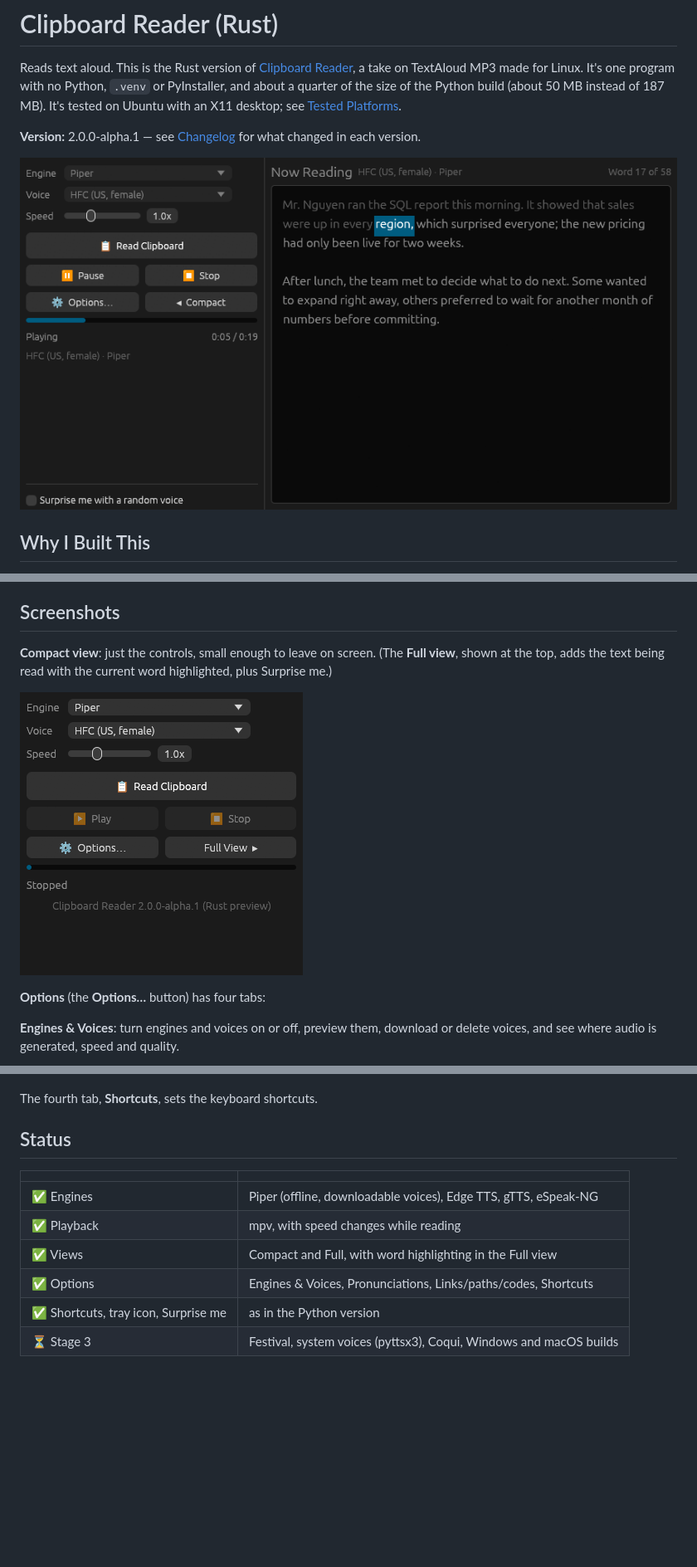
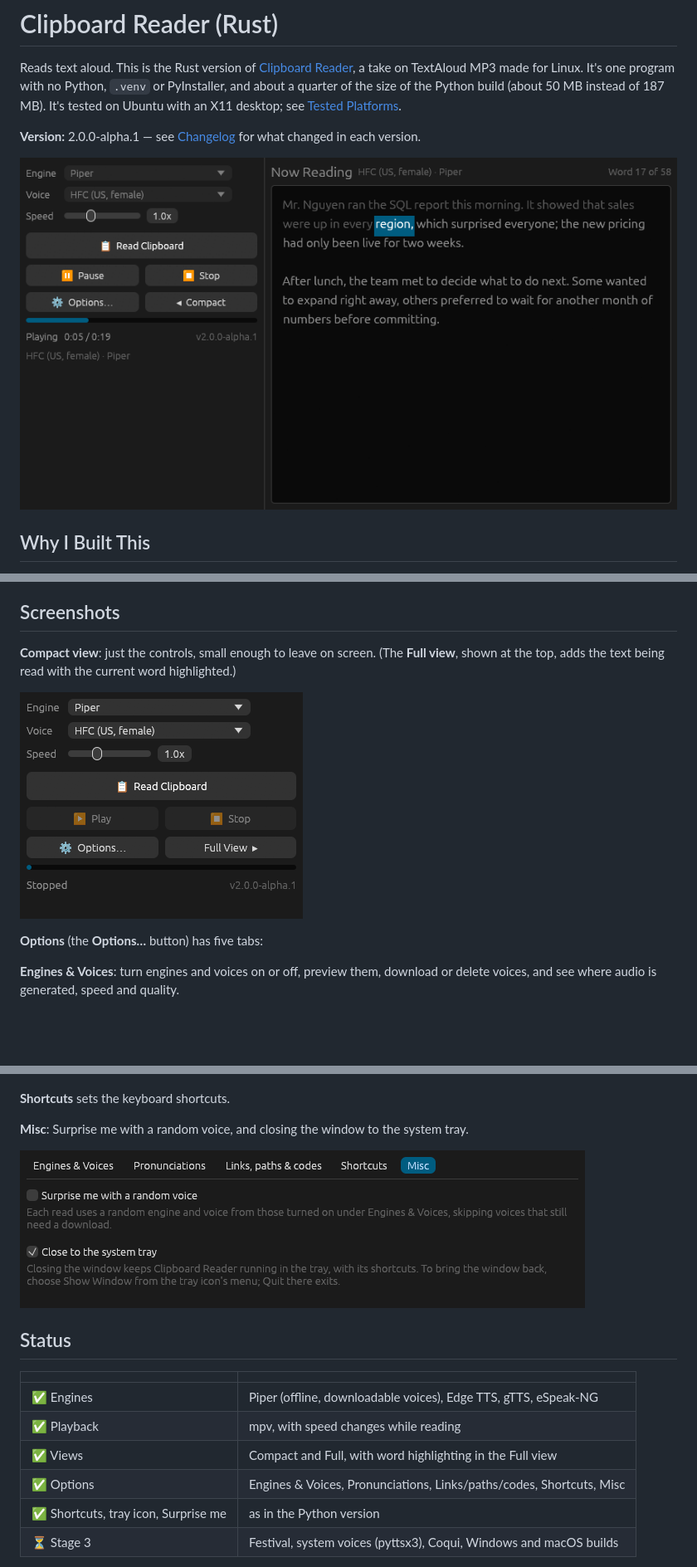
Before and after one commit to masonje/textReader-rust, a Markdown page: README.md, 3 parts joined by grey strips. Shown at 83% size. GitHub-like rendering; pictures changed too: docs/screenshots/compact.png, docs/screenshots/full-view.png, docs/screenshots/misc.png (added); blank space fills up the shorter version.

```diff
--- a/README.md
+++ b/README.md
@@ -14,11 +14,11 @@ The first version is written in Python. This Rust version does the same job as a
 
 ## Screenshots
 
-**Compact view**: just the controls, small enough to leave on screen. (The **Full view**, shown at the top, adds the text being read with the current word highlighted, plus Surprise me.)
+**Compact view**: just the controls, small enough to leave on screen. (The **Full view**, shown at the top, adds the text being read with the current word highlighted.)
 
 ![Compact view: engine, voice, speed and playback controls](docs/screenshots/compact.png)
 
-**Options** (the **Options…** button) has four tabs:
+**Options** (the **Options…** button) has five tabs:
 
 **Engines & Voices**: turn engines and voices on or off, preview them, download or delete voices, and see where audio is generated, speed and quality.
 
@@ -32,7 +32,11 @@ The first version is written in Python. This Rust version does the same job as a
 
 ![Options window, Links, paths & codes tab, with a Try it box](docs/screenshots/links-paths-codes.png)
 
-The fourth tab, **Shortcuts**, sets the keyboard shortcuts.
+**Shortcuts** sets the keyboard shortcuts.
+
+**Misc**: Surprise me with a random voice, and closing the window to the system tray.
+
+![Options window, Misc tab, with Surprise me and Close to the system tray](docs/screenshots/misc.png)
 
 ## Status
 
@@ -41,7 +45,7 @@ The fourth tab, **Shortcuts**, sets the keyboard shortcuts.
 | ✅ Engines | Piper (offline, downloadable voices), Edge TTS, gTTS, eSpeak-NG |
 | ✅ Playback | mpv, with speed changes while reading |
 | ✅ Views | Compact and Full, with word highlighting in the Full view |
-| ✅ Options | Engines & Voices, Pronunciations, Links/paths/codes, Shortcuts |
+| ✅ Options | Engines & Voices, Pronunciations, Links/paths/codes, Shortcuts, Misc |
 | ✅ Shortcuts, tray icon, Surprise me | as in the Python version |
 | ⏳ Stage 3 | Festival, system voices (pyttsx3), Coqui, Windows and macOS builds |
 
```
Also changed, not shown: other parts of README.md (+19 -5 lines), CONTRIBUTING.md (+3 -3 lines), 5 other files.
